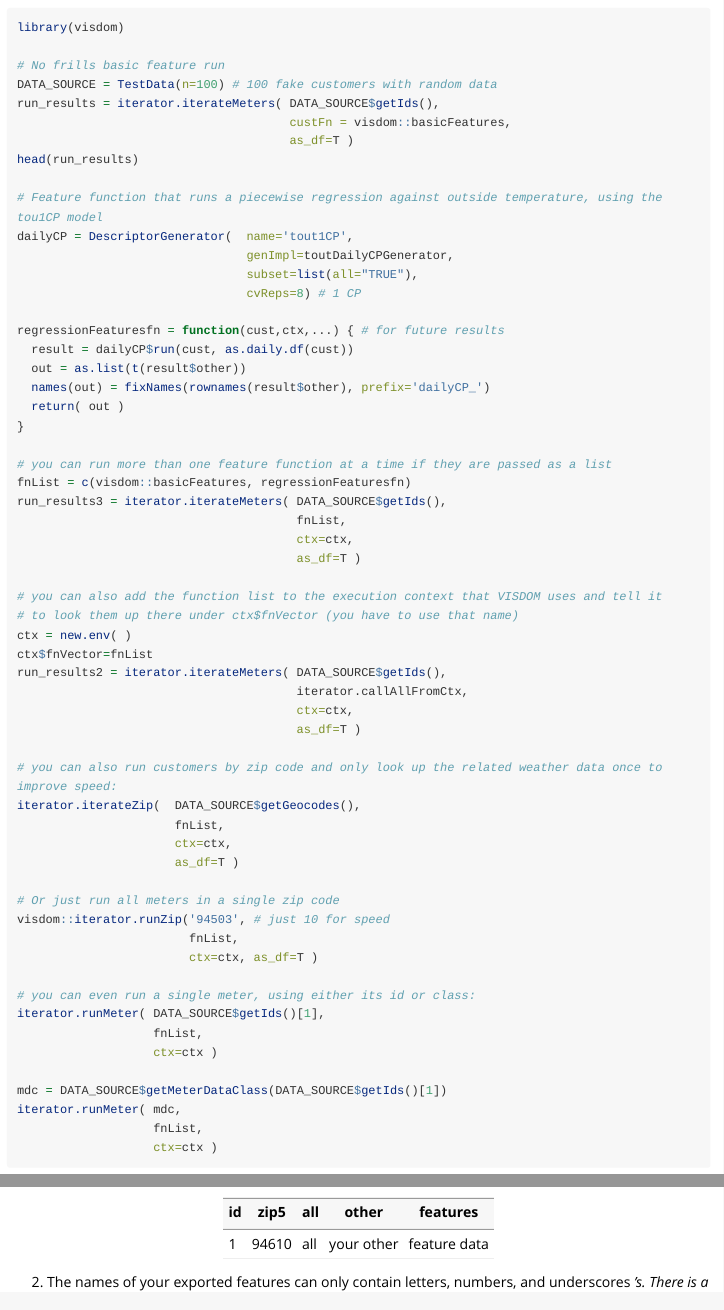
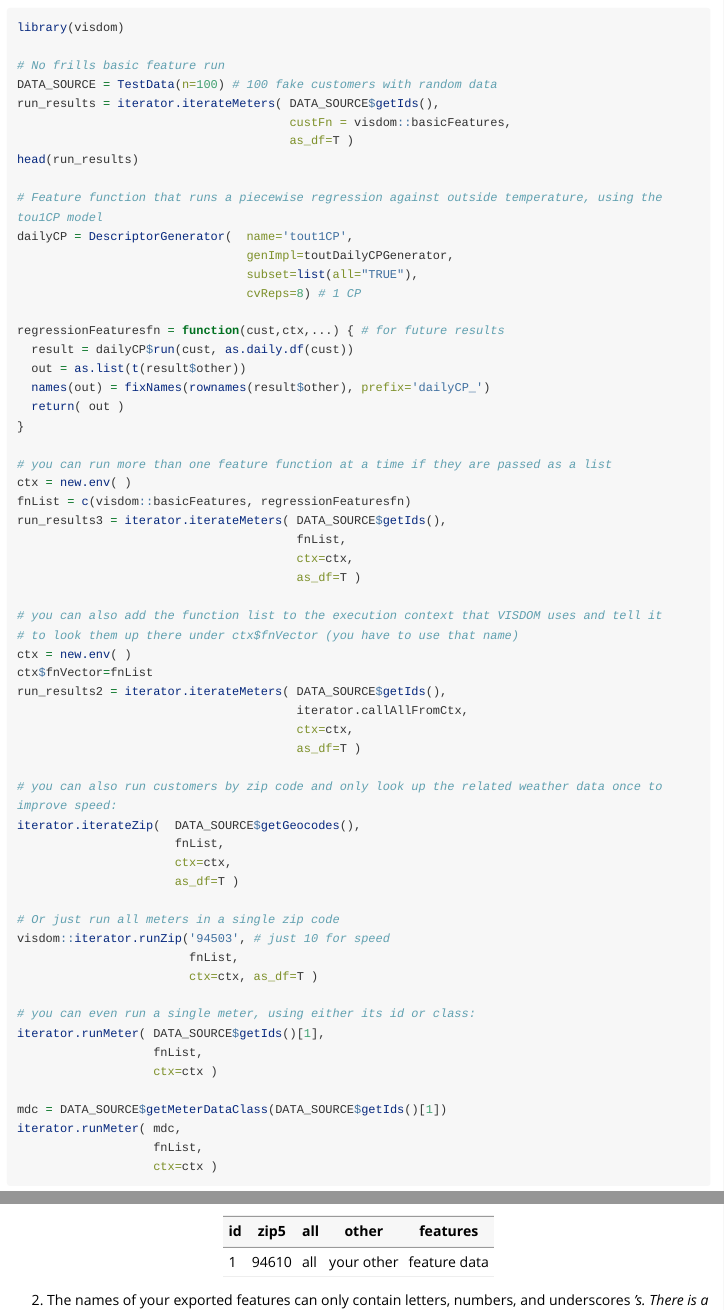
Before and after one commit to ConvergenceDA/visdom, an R Markdown document (vignettes/example_feature_extraction.rmd): the page in a window 1100 px wide, from 180 px down, and a second part further down, joined at a grey line. Rendered offline with R 4.5, knitr and Pandoc, with nearby package versions; long lines of code are wrapped.

Commit message:
Update example_feature_extraction.rmd

```diff
--- a/vignettes/example_feature_extraction.rmd
+++ b/vignettes/example_feature_extraction.rmd
@@ -34,6 +34,7 @@ regressionFeaturesfn = function(cust,ctx,...) { # for future results
 }
 
 # you can run more than one feature function at a time if they are passed as a list
+ctx = new.env( )
 fnList = c(visdom::basicFeatures, regressionFeaturesfn)
 run_results3 = iterator.iterateMeters( DATA_SOURCE$getIds(),
                                        fnList,
```
